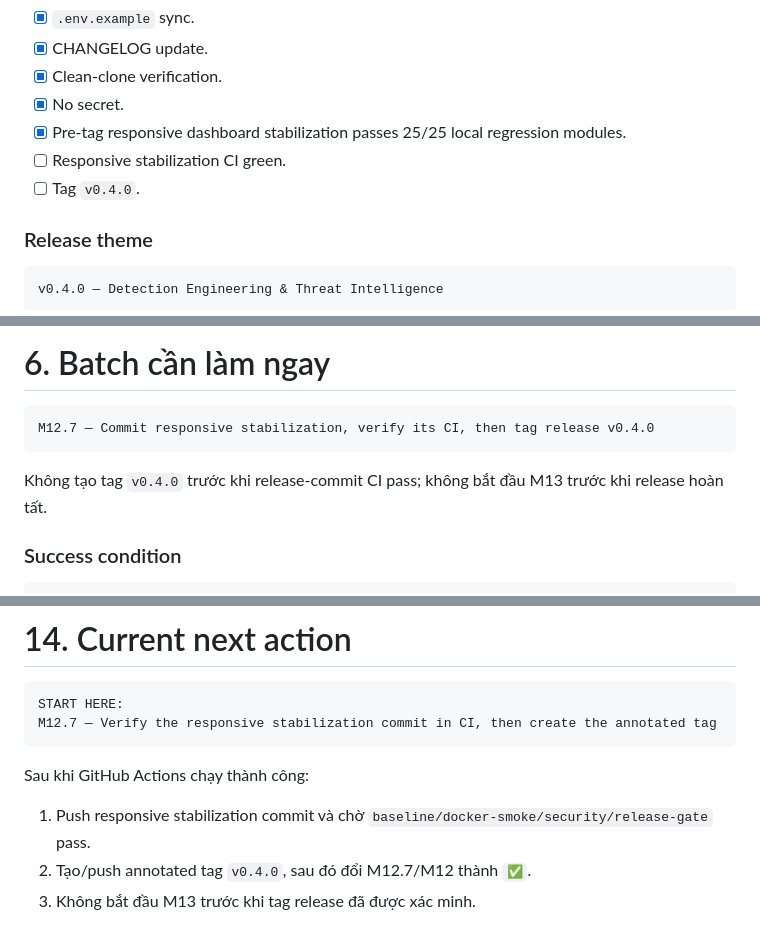
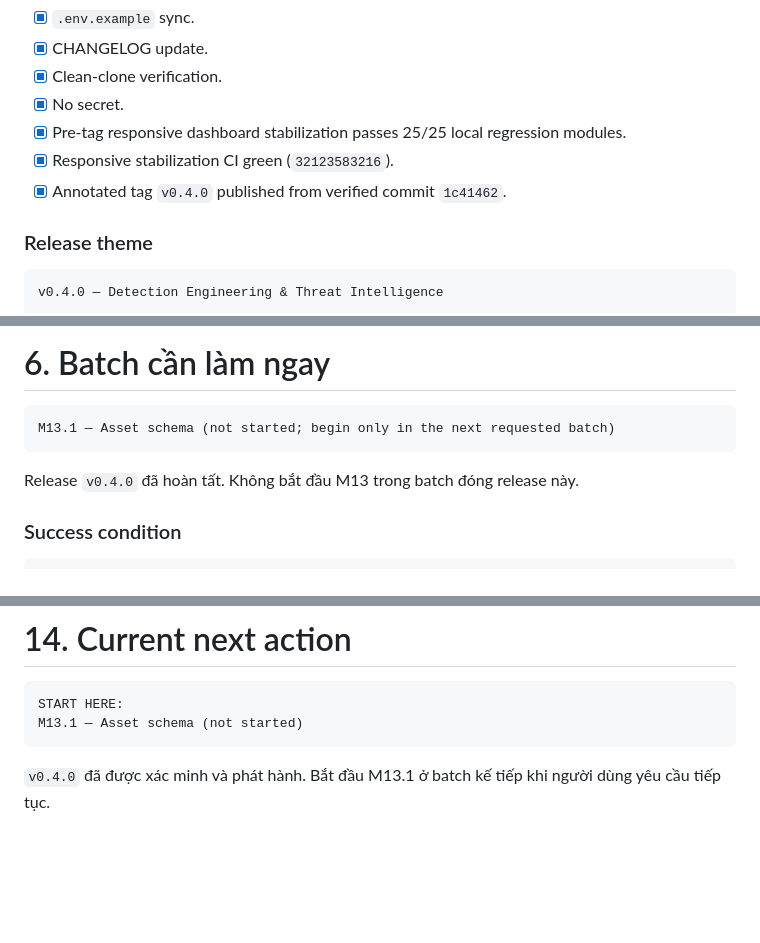
Before and after one commit to zenniskayy2k4/Mini-SIEM, a Markdown page: docs/MINI_SIEM_CONTINUATION_ROADMAP_v0.4_to_v0.6.md, 3 parts joined by grey strips. Rendered like a GitHub page; blank space fills up the shorter version.

````diff
--- a/docs/MINI_SIEM_CONTINUATION_ROADMAP_v0.4_to_v0.6.md
+++ b/docs/MINI_SIEM_CONTINUATION_ROADMAP_v0.4_to_v0.6.md
@@ -912,8 +912,8 @@ feat: add STIX and TAXII threat intelligence ingestion
 - [x] Clean-clone verification.
 - [x] No secret.
 - [x] Pre-tag responsive dashboard stabilization passes 25/25 local regression modules.
-- [ ] Responsive stabilization CI green.
-- [ ] Tag `v0.4.0`.
+- [x] Responsive stabilization CI green (`32123583216`).
+- [x] Annotated tag `v0.4.0` published from verified commit `1c41462`.
 
 ### Release theme
 
@@ -1511,10 +1513,10 @@ M10.1 GitHub Actions
 # 6. Batch cần làm ngay
 
 ```text
-M12.7 — Commit responsive stabilization, verify its CI, then tag release v0.4.0
-```
-
-Không tạo tag `v0.4.0` trước khi release-commit CI pass; không bắt đầu M13 trước khi release hoàn tất.
+M13.1 — Asset schema (not started; begin only in the next requested batch)
+```
+
+Release `v0.4.0` đã hoàn tất. Không bắt đầu M13 trong batch đóng release này.
 
 ### Success condition
 
@@ -1699,11 +1701,7 @@ Các mục này tăng complexity mạnh nhưng chưa mang lại ROI tốt cho m
 
 ```text
 START HERE:
-M12.7 — Verify the responsive stabilization commit in CI, then create the annotated tag
-```
-
-Sau khi GitHub Actions chạy thành công:
-
-1. Push responsive stabilization commit và chờ `baseline/docker-smoke/security/release-gate` pass.
-2. Tạo/push annotated tag `v0.4.0`, sau đó đổi M12.7/M12 thành `✅`.
-3. Không bắt đầu M13 trước khi tag release đã được xác minh.
+M13.1 — Asset schema (not started)
+```
+
+`v0.4.0` đã được xác minh và phát hành. Bắt đầu M13.1 ở batch kế tiếp khi người dùng yêu cầu tiếp tục.
````
Also changed, not shown: other parts of docs/MINI_SIEM_CONTINUATION_ROADMAP_v0.4_to_v0.6.md (+6 -4 lines), CHANGELOG.md (+1 -1 lines), docs/RELEASE_v0.4.0.md (+3 -3 lines).
